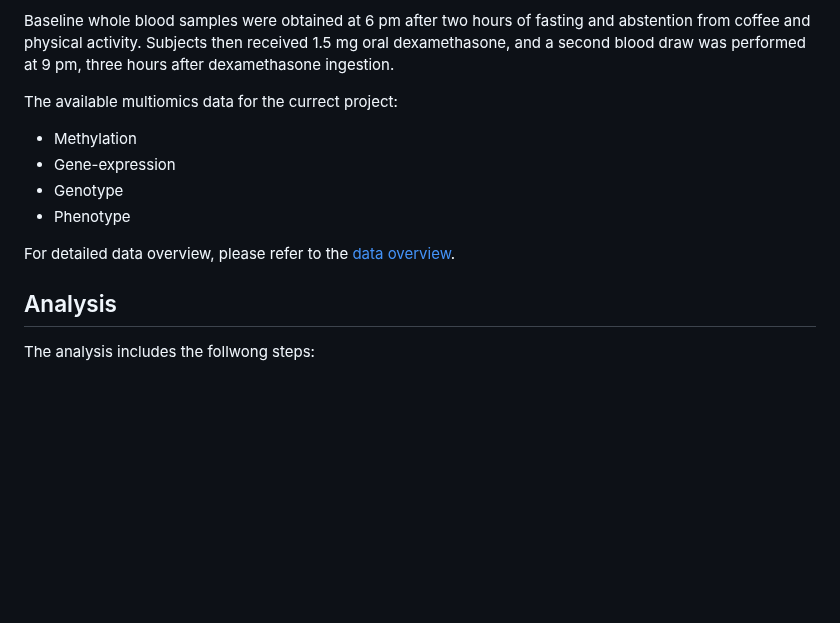
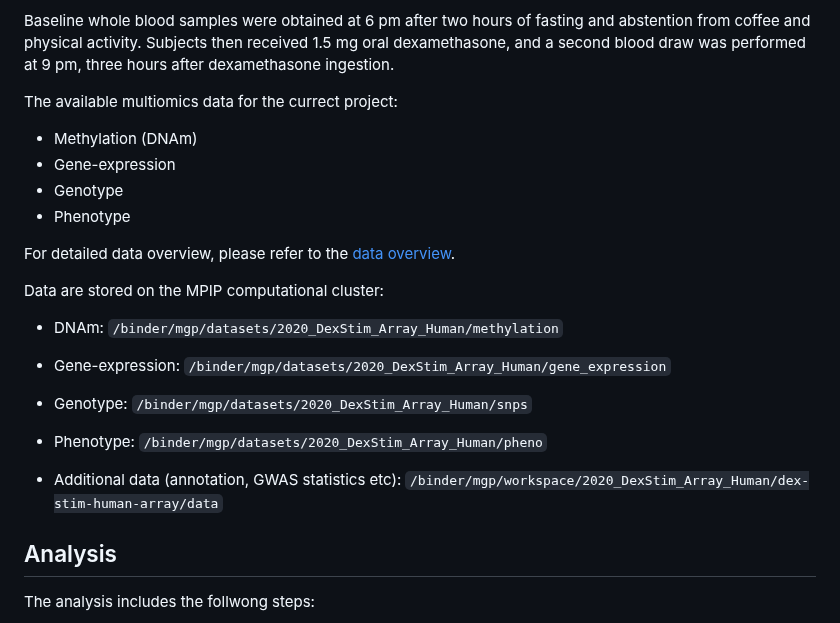
Before and after one commit to ahryho/psychoGxE, a Markdown page: README.md, the part around the change. GitHub-like rendering; blank space fills up the shorter version.

```diff
--- a/README.md
+++ b/README.md
@@ -14,12 +14,21 @@ Baseline whole blood samples were obtained at 6 pm after two hours of fasting an
 
 The available multiomics data for the currect project:
 
-- Methylation
+- Methylation (DNAm)
 - Gene-expression
 - Genotype
 - Phenotype
 
 For detailed data overview, please refer to the [data overview](https://github.com/ahryho/psychoGE/blob/master/code/integrative/data_overview/01_data_overview.html).
+
+Data are stored on the MPIP computational cluster:
+
+- DNAm: `/binder/mgp/datasets/2020_DexStim_Array_Human/methylation`
+- Gene-expression: `/binder/mgp/datasets/2020_DexStim_Array_Human/gene_expression`
+- Genotype: `/binder/mgp/datasets/2020_DexStim_Array_Human/snps`
+- Phenotype: `/binder/mgp/datasets/2020_DexStim_Array_Human/pheno`
+
+- Additional data (annotation, GWAS statistics etc): `/binder/mgp/workspace/2020_DexStim_Array_Human/dex-stim-human-array/data`
 
 ## Analysis
 
```
